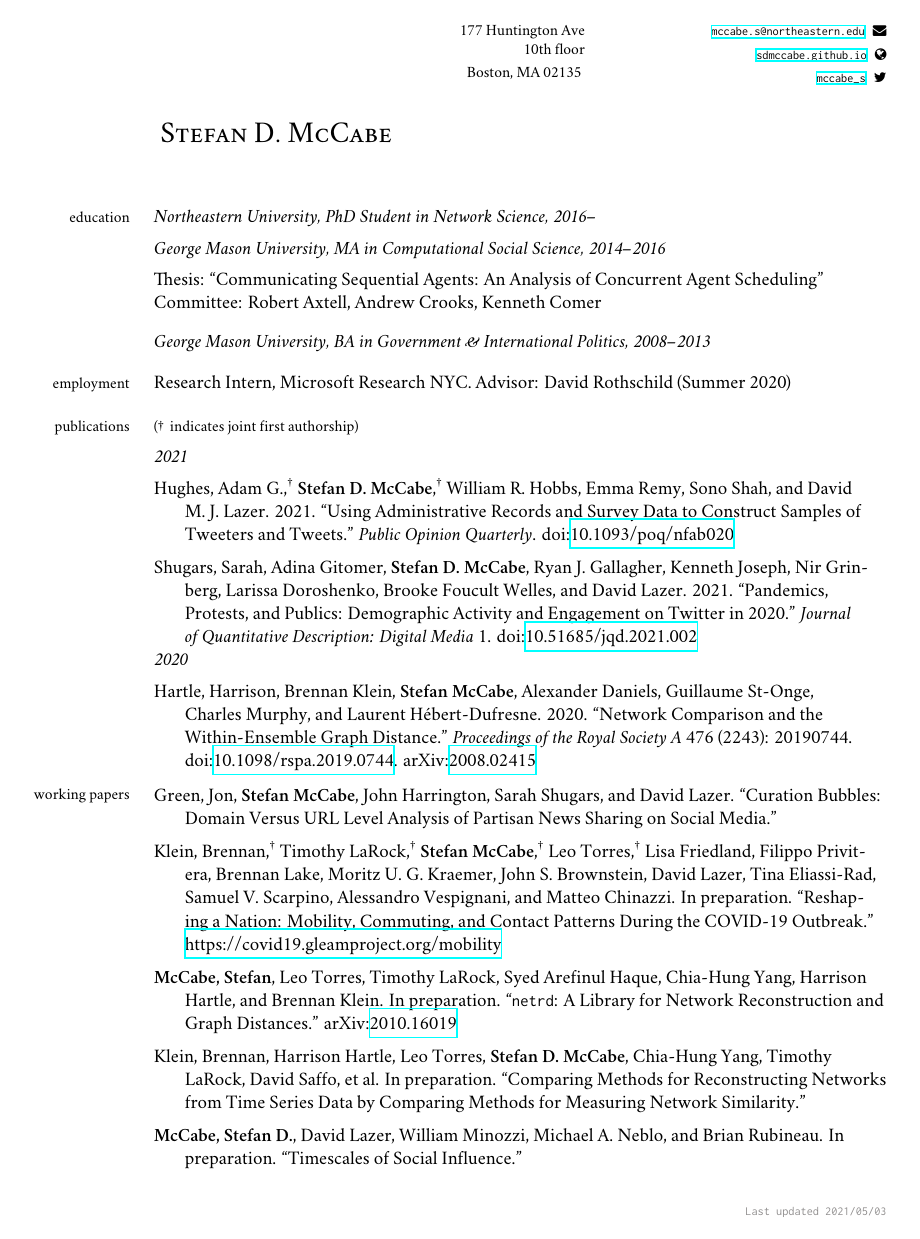
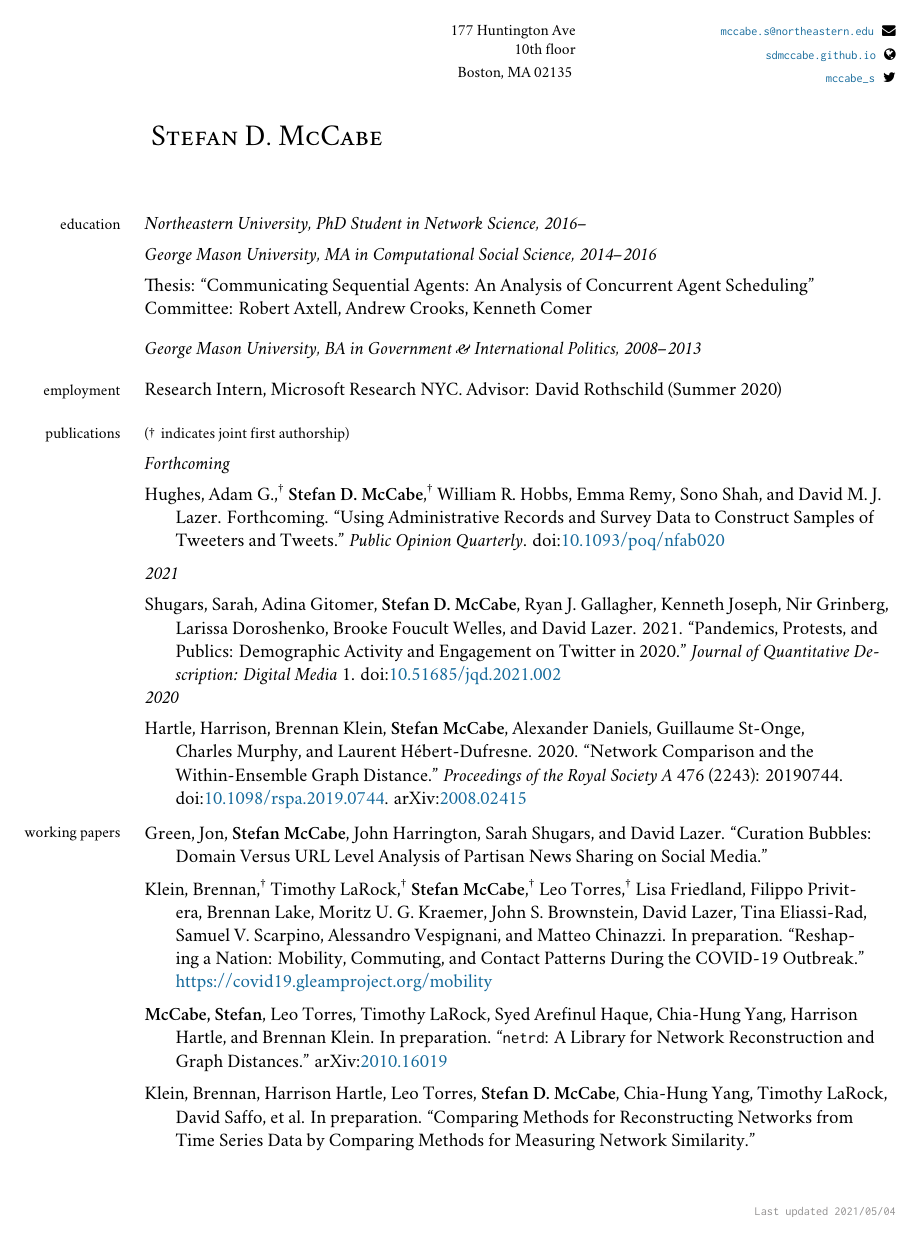
Before and after one commit to sdmccabe/vita, a LaTeX CV (cv.tex, which reads jk-vita.sty, vc.tex): page 1 of 2. Compiled offline with XeLaTeX; a missing font is replaced by an installed copy or a similar font.

Commit message:
update margins and link colors

```diff
--- a/cv.tex
+++ b/cv.tex
@@ -1,6 +1,5 @@
 \documentclass[11pt, letter]{article}
 \usepackage{jk-vita}
-\hypersetup{pdfborder = {0 0 1}}
 
 \title{}
 \name{Stefan D. McCabe}
@@ -13,7 +12,11 @@
 \email{mccabe.s@northeastern.edu}
 \twitter{mccabe\_s}
 \subject{}
-
+\hypersetup{xetex,
+    colorlinks=true,
+    urlcolor=ImperialBlue,
+    citecolor=ImperialBlue,
+}
 \begin{document}
 
 \maketitle
@@ -38,16 +41,18 @@ Research Intern, Microsoft Research NYC. Advisor: David Rothschild (Summer 2020)
 \vspace{1mm} {\footnotesize (\textdagger\, indicates joint first authorship)}
 \subsection*{} % used for padding the preceding parenthetical
 
-\subsection{2021}
+\subsection{Forthcoming}
 \begin{hangparas}{.25in}{1}
 Hughes, Adam G.,\textsuperscript{\textdagger} \textbf{Stefan D.
 McCabe},\textsuperscript{\textdagger} William R. Hobbs, Emma Remy, Sono
-Shah, and David M. J. Lazer. 2021. ``Using Administrative Records and Survey
-Data to Construct Samples of Tweeters and Tweets.'' \textit{Public Opinion
-Quarterly}.
+Shah, and David M.~J. Lazer. Forthcoming. ``Using Administrative Records and
+Survey Data to Construct Samples of Tweeters and Tweets.'' \textit{Public
+Opinion Quarterly}.
 doi:\href{https://doi.org/10.1093/poq/nfab020}{10.1093/poq/nfab020}
 \vspace{2mm}
-
+\end{hangparas}
+\subsection{2021}
+\begin{hangparas}{.25in}{1}
 Shugars, Sarah, Adina Gitomer, \textbf{Stefan D. McCabe}, Ryan J. Gallagher,
 Kenneth Joseph, Nir Grinberg, Larissa Doroshenko, Brooke Foucult Welles, and
 David Lazer. 2021. ``Pandemics, Protests, and Publics: Demographic Activity and
--- a/jk-vita.sty
+++ b/jk-vita.sty
@@ -13,7 +13,7 @@
 %%  ------------------------------------------------------------------------
 \usepackage{paralist,ragged2e,datetime}
 \usepackage{hyperref,fancyhdr,enumitem,color}
-\usepackage[centering, top=1.2in]{geometry}
+\usepackage[centering, top=1.2in, right=1.2in]{geometry}
 \usepackage{fontspec}
 \usepackage{fontawesome}
 \usepackage[compact,small,sf,bf]{titlesec}
@@ -104,15 +104,13 @@
 \AtBeginDocument{%
   \def\keywords{\@name, Vita, CV, Resume, \@subject}
   \hypersetup{xetex,
-    colorlinks=true,
-    urlcolor=ImperialBlue,
     plainpages=false,
     pdfpagelabels,
     bookmarksnumbered,
     pdftitle={Vita},
     pagebackref,
     pdfauthor={\@name},
-    pdfkeywords={\keywords}
+    pdfkeywords={\keywords}<
   }
 }
 
--- a/vc.tex
+++ b/vc.tex
@@ -2,23 +2,23 @@
 %%% Do not edit this file!
 %%%
 %%% Define Git specific macros.
-\gdef\GITHash{15087b376250dda23d9242d370b00514b969473b}%
-\gdef\GITAbrHash{15087b3}%
-\gdef\GITParentHashes{fd71d2e750cd3d35d0b2a536aafa022e3075b8e0 e5a09f70777a1054dd8fa751bccf3b0d15b59925}%
-\gdef\GITAbrParentHashes{fd71d2e e5a09f7}%
+\gdef\GITHash{b8b8cfe6a6a75a64992c103f83df6844c39edbf5}%
+\gdef\GITAbrHash{b8b8cfe}%
+\gdef\GITParentHashes{6d57f6e3fe40aaea6e37a961e974ab8510e050e4}%
+\gdef\GITAbrParentHashes{6d57f6e}%
 \gdef\GITAuthorName{Stefan McCabe}%
 \gdef\GITAuthorEmail{stefanmccabe@gmail.com}%
-\gdef\GITAuthorDate{2021-05-03 12:53:57 -0400}%
+\gdef\GITAuthorDate{2021-05-04 16:56:46 -0400}%
 \gdef\GITCommitterName{Stefan McCabe}%
 \gdef\GITCommitterEmail{stefanmccabe@gmail.com}%
-\gdef\GITCommitterDate{2021-05-03 12:53:57 -0400}%
+\gdef\GITCommitterDate{2021-05-04 16:56:46 -0400}%
 %%% Define generic version control macros.
 \gdef\VCRevision{\GITAbrHash}%
 \gdef\VCAuthor{\GITAuthorName}%
-\gdef\VCDateRAW{2021-05-03}%
-\gdef\VCDateISO{2021-05-03}%
-\gdef\VCDateTEX{2021/05/03}%
-\gdef\VCTime{12:53:57 -0400}%
+\gdef\VCDateRAW{2021-05-04}%
+\gdef\VCDateISO{2021-05-04}%
+\gdef\VCDateTEX{2021/05/04}%
+\gdef\VCTime{16:56:46 -0400}%
 \gdef\VCModifiedText{\textcolor{red}{with local modifications!}}%
 %%% Assume clean working copy.
 \gdef\VCModified{0}%
```
Also changed, not shown: cv.tex (4 more changed lines).
